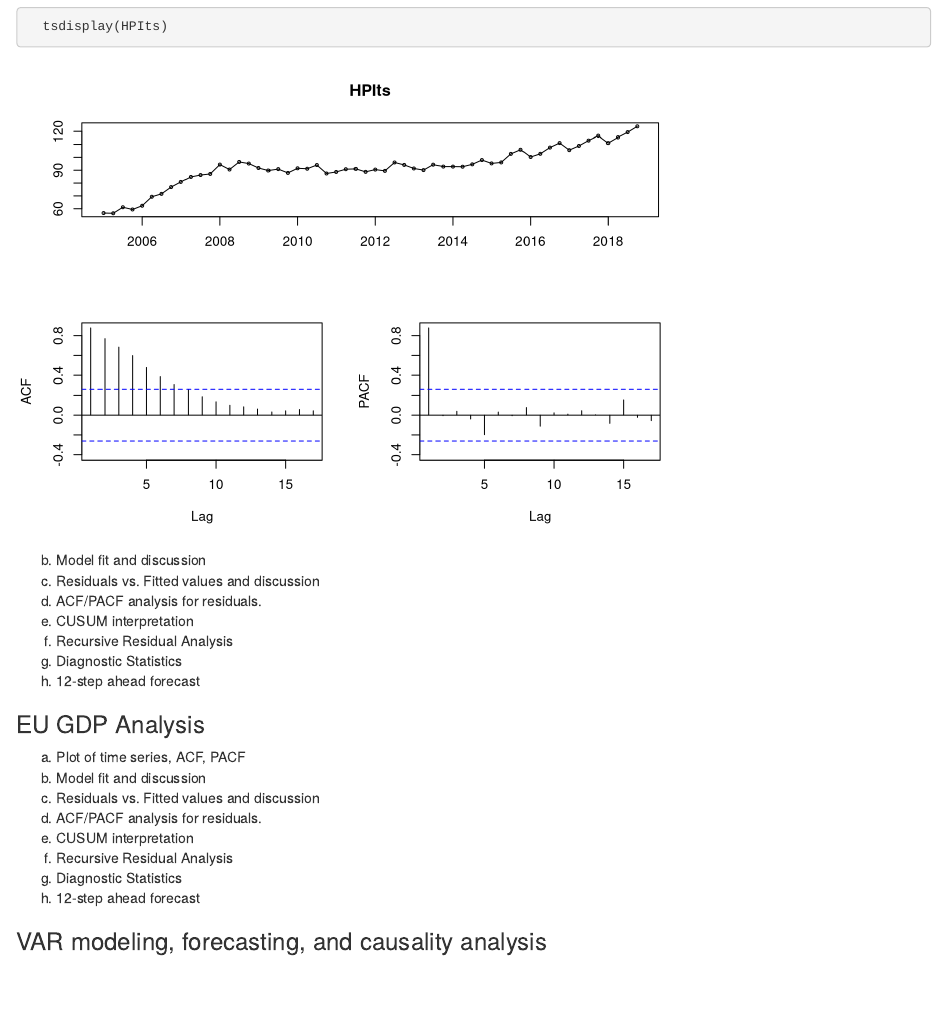
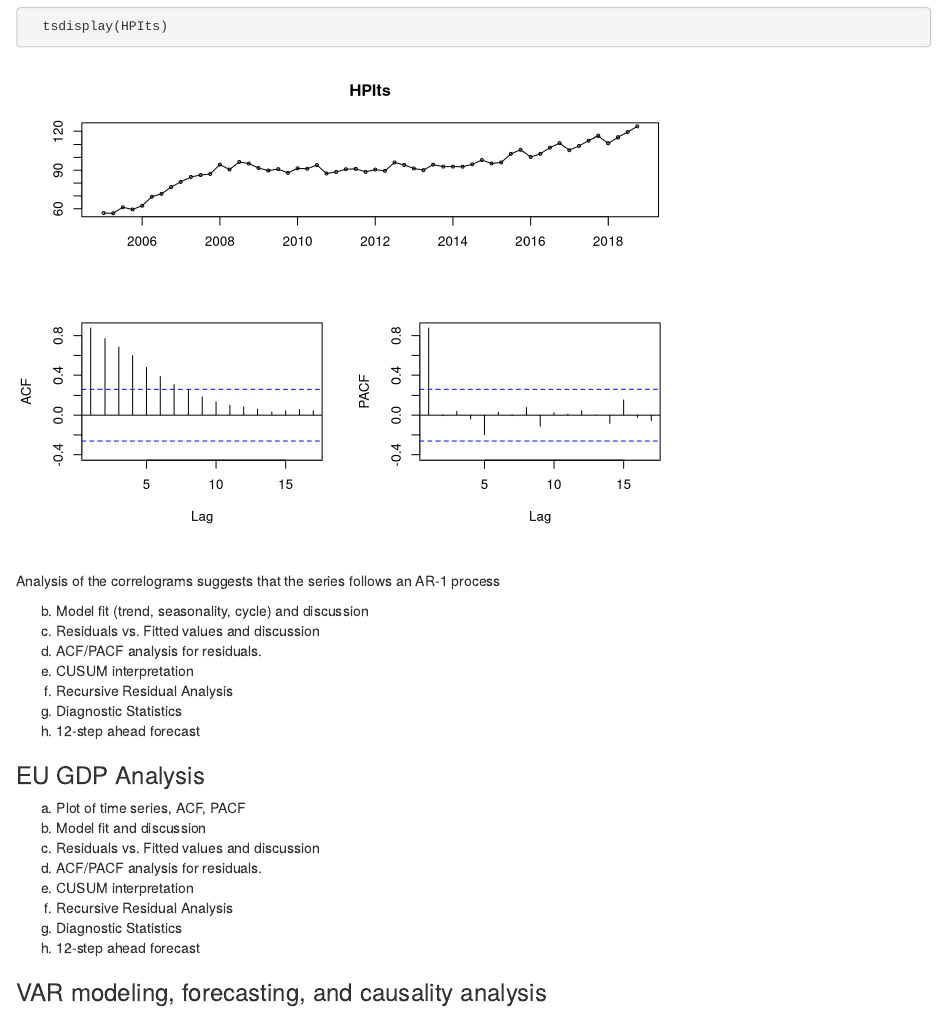
Before and after one commit to georgesip/ForecastingVar, an R Markdown document (MaltaVAR.Rmd): the page in a window 1100 px wide, from 1430 px down. Rendered offline with R 4.5, knitr and Pandoc, with nearby package versions; some code elsewhere in the file could not run offline.

Commit message:
part A of HPI

````diff
--- a/MaltaVAR.Rmd
+++ b/MaltaVAR.Rmd
@@ -82,7 +82,10 @@ EUGDPts <- ts(EUGDP$EUGDP, start=c(2005,1),freq=4)
 ```{r message=FALSE, warning=FALSE}
   tsdisplay(HPIts)
 ```
-(b) Model fit and discussion
+<br> Analysis of the correlograms suggests that the series follows an AR-1 process
+
+
+(b) Model fit (trend, seasonality, cycle) and discussion
 (c) Residuals vs. Fitted values and discussion
 (d) ACF/PACF analysis for residuals.
 (e) CUSUM interpretation
````
Also changed, not shown: MaltaVAR.html, MaltaVAR_files/figure-html/unnamed-chunk-3-1.png (added).
